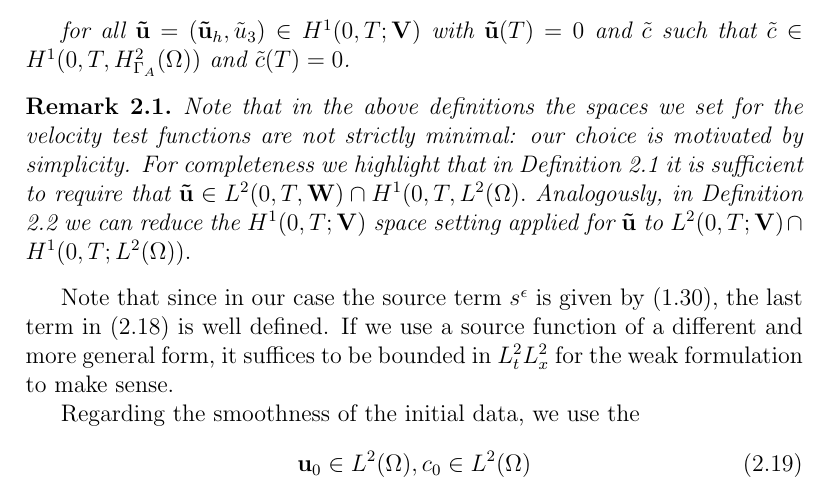
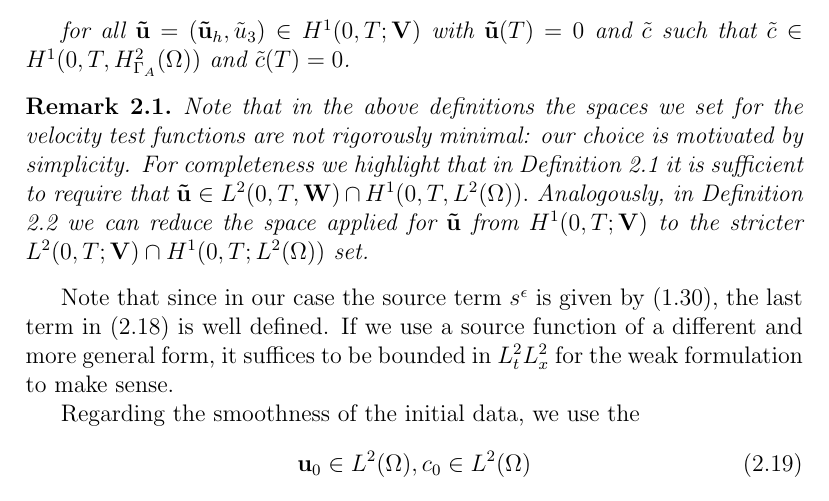
Before and after one commit to msjuhasznora/mathsgitrepo, a LaTeX thesis (year_four/thesis/phd_thesis_nj.tex): part of page 40 of 123, cut so that both start at the same text. Compiled offline with pdfLaTeX.

Commit message:
silenzio reprise

```diff
--- a/year_four/thesis/phd_thesis_nj.tex
+++ b/year_four/thesis/phd_thesis_nj.tex
@@ -917,7 +917,7 @@ for all $\mathbf{\tilde{u}} = (\mathbf{\tilde{u}}_h, \tilde{u}_3) \in H^1 (0,T;\
 \end{definition}
 
 \begin{remark}
-Note that in the above definitions the spaces we set for the velocity test functions are not strictly minimal: our choice is motivated by simplicity. For completeness we highlight that in Definition \ref{definitionhydrostaticWF_gfc} it is sufficient to require that $\mathbf{\tilde{u}} \in L^2 (0,T, \mathbf{W}) \cap H^1(0,T, L^2(\Omega).$ Analogously, in Definition \ref{definitionanisotropicWF_gfc} we can reduce the $H^1 (0,T;\mathbf{V})$ space setting applied for $\mathbf{\tilde{u}}$ to $ L^2 (0,T;\mathbf{V}) \cap H^1 (0,T; L^2(\Omega)).$
+Note that in the above definitions the spaces we set for the velocity test functions are not rigorously minimal: our choice is motivated by simplicity. For completeness we highlight that in Definition \ref{definitionhydrostaticWF_gfc} it is sufficient to require that $\mathbf{\tilde{u}} \in L^2 (0,T, \mathbf{W}) \cap H^1(0,T, L^2(\Omega)).$ Analogously, in Definition \ref{definitionanisotropicWF_gfc} we can reduce the space applied for $\mathbf{\tilde{u}}$ from $H^1 (0,T;\mathbf{V})$ to the stricter $L^2 (0,T;\mathbf{V}) \cap H^1 (0,T; L^2(\Omega))$ set.
 \end{remark}
 
 Note that since in our case the source term $s^\epsilon$ is given by (\ref{approxsourceterm}), the last term in (\ref{anisotropicWF_C}) is well defined. If we use a source function of a different and more general form, it suffices to be bounded in $L_t^2 L_x^2$ for the weak formulation to make sense.
```
